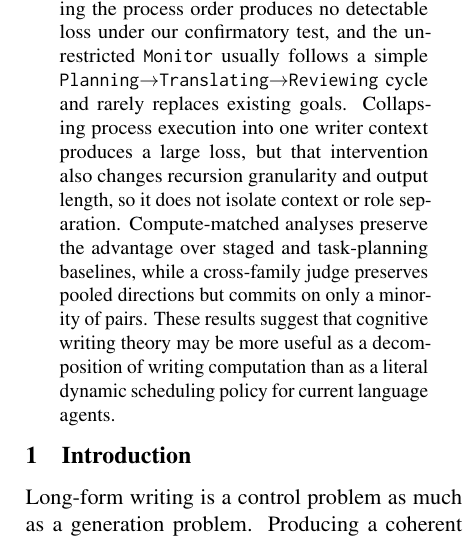
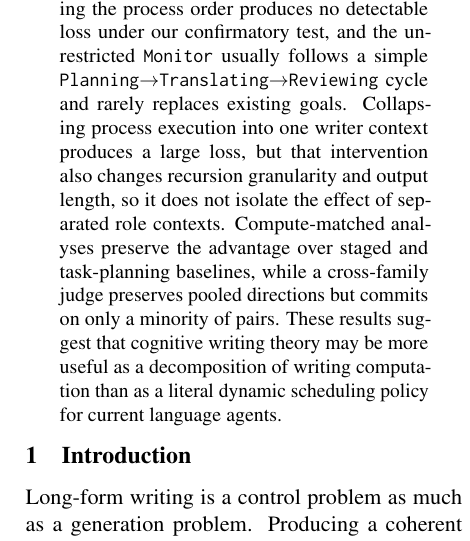
Before and after one commit to shunk031/agentic-cognitive-writing, a LaTeX paper (paper/acl_latex.tex): part of one column of page 1 of 17, cut so that both start at the same text. Compiled offline with pdfLaTeX.

Commit message:
paper: standardize role-context terminology in abstract

```diff
--- a/paper/acl_latex.tex
+++ b/paper/acl_latex.tex
@@ -60,7 +60,7 @@
 \maketitle
 
 \begin{abstract}
-Long-form writing agents often organize generation through plans, sections, subtasks, and revision rounds. We ask a different question: should a writing agent decide which writing process to execute next? We instantiate this idea as Agentic CogWriter, a writing agent built on a coding-agent harness. A host-agent controller, which we call the \texttt{Monitor}, repeatedly chooses among \texttt{Planning}, \texttt{Translating}, and \texttt{Reviewing}. It makes each choice using the current draft, an explicit representation of current writing goals, and a history of previous process choices. The selected process is executed by a corresponding \texttt{Planner}, \texttt{Translator}, or \texttt{Reviewer} role agent. Across three complementary long-form writing benchmarks and independent replications, Agentic CogWriter is preferred to single-pass generation, fixed writing stages, and adaptive task planning. The mechanism results are more selective: removing the explicit goal representation or fixing the process order produces no detectable loss under our confirmatory test, and the unrestricted \texttt{Monitor} usually follows a simple \texttt{Planning}$\rightarrow$\texttt{Translating}$\rightarrow$\texttt{Reviewing} cycle and rarely replaces existing goals. Collapsing process execution into one writer context produces a large loss, but that intervention also changes recursion granularity and output length, so it does not isolate context or role separation. Compute-matched analyses preserve the advantage over staged and task-planning baselines, while a cross-family judge preserves pooled directions but commits on only a minority of pairs. These results suggest that cognitive writing theory may be more useful as a decomposition of writing computation than as a literal dynamic scheduling policy for current language agents.
+Long-form writing agents often organize generation through plans, sections, subtasks, and revision rounds. We ask a different question: should a writing agent decide which writing process to execute next? We instantiate this idea as Agentic CogWriter, a writing agent built on a coding-agent harness. A host-agent controller, which we call the \texttt{Monitor}, repeatedly chooses among \texttt{Planning}, \texttt{Translating}, and \texttt{Reviewing}. It makes each choice using the current draft, an explicit representation of current writing goals, and a history of previous process choices. The selected process is executed by a corresponding \texttt{Planner}, \texttt{Translator}, or \texttt{Reviewer} role agent. Across three complementary long-form writing benchmarks and independent replications, Agentic CogWriter is preferred to single-pass generation, fixed writing stages, and adaptive task planning. The mechanism results are more selective: removing the explicit goal representation or fixing the process order produces no detectable loss under our confirmatory test, and the unrestricted \texttt{Monitor} usually follows a simple \texttt{Planning}$\rightarrow$\texttt{Translating}$\rightarrow$\texttt{Reviewing} cycle and rarely replaces existing goals. Collapsing process execution into one writer context produces a large loss, but that intervention also changes recursion granularity and output length, so it does not isolate the effect of separated role contexts. Compute-matched analyses preserve the advantage over staged and task-planning baselines, while a cross-family judge preserves pooled directions but commits on only a minority of pairs. These results suggest that cognitive writing theory may be more useful as a decomposition of writing computation than as a literal dynamic scheduling policy for current language agents.
 \end{abstract}
 
 \section{Introduction}
```
